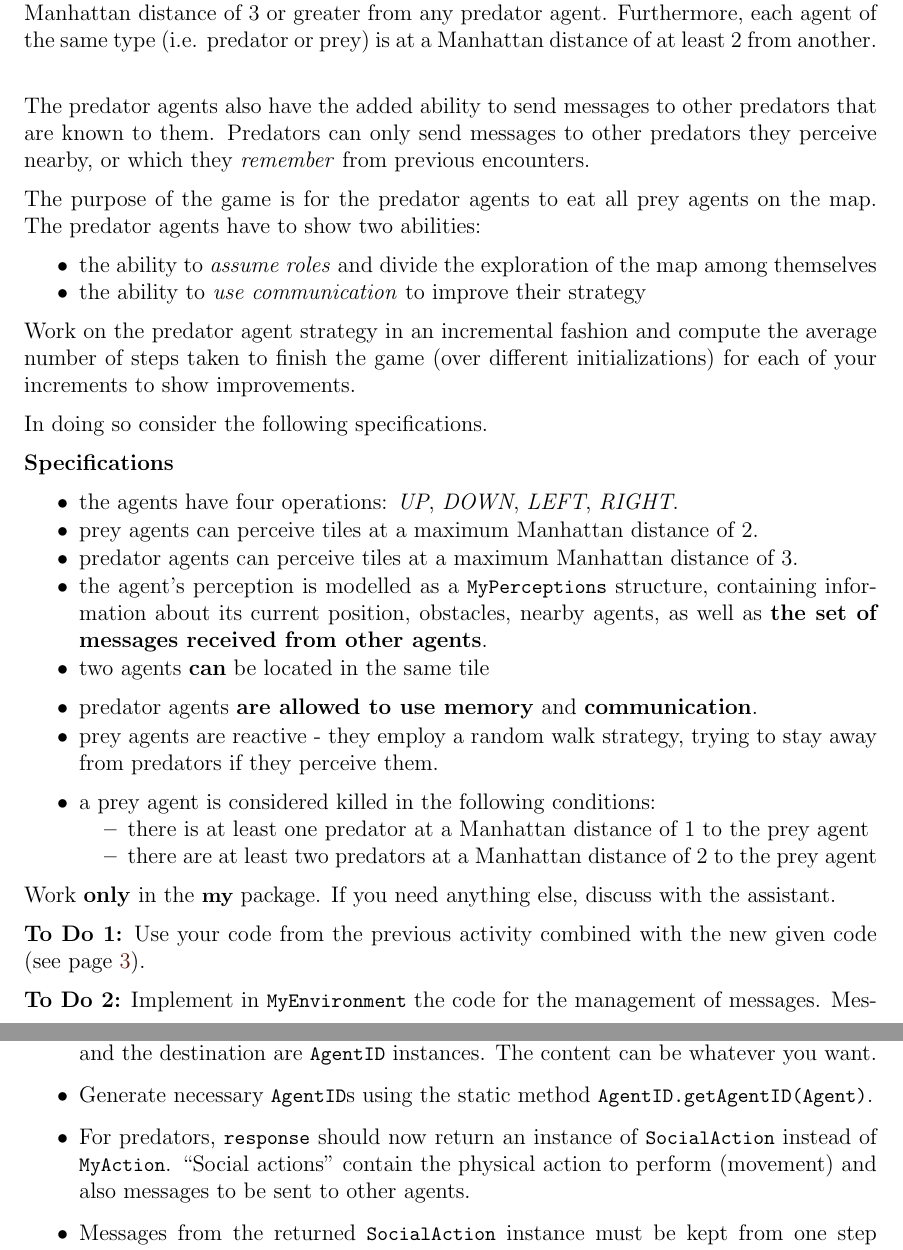
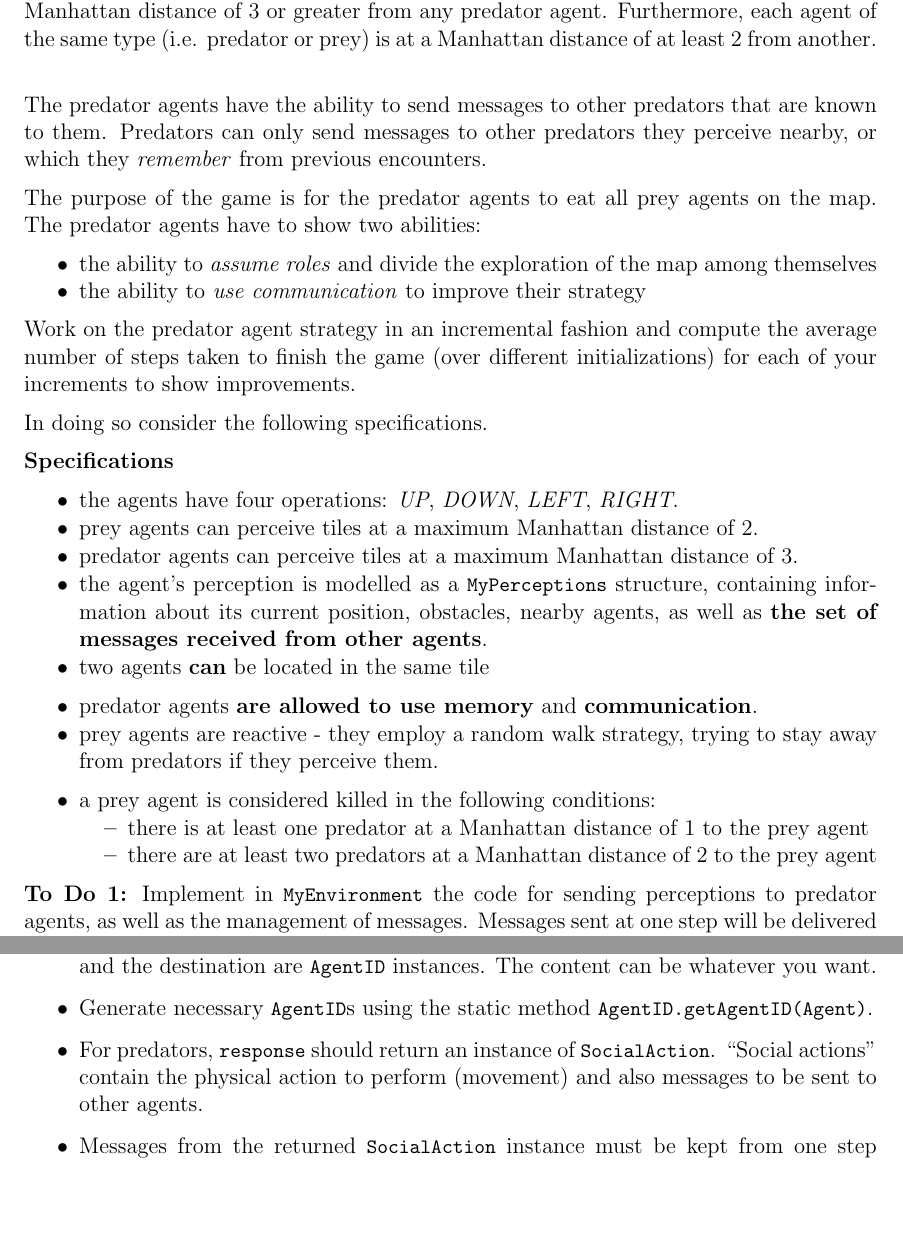
Before and after one commit to cs-pub-ro/MAS, a LaTeX document (lab1-predator-prey/description/Lab1-Predator-Prey-communication.tex): two parts of pages 1 and 3 of 3, joined at a grey line, cut so that both start at the same text, the shorter picture padded with empty space. Compiled offline with pdfLaTeX; a LaTeX package or settings file that is missing is left out.

Commit message:
Updating documentation of Predator-Prey lab by eliminating references to previous lab activities, which are not available any more

```diff
--- a/lab1-predator-prey/description/Lab1-Predator-Prey-communication.tex
+++ b/lab1-predator-prey/description/Lab1-Predator-Prey-communication.tex
@@ -16,7 +16,7 @@ Obstacle tiles define the walls of the map.\\
 The map contains $num\_pred$ predator agents and $num\_prey$ prey agents, knowing that $num\_pred > num\_prey$. By default there are two predator and one prey agents on the map. All agents are spawned randomly on the map, ensuring that all prey agents are at a Manhattan distance of 3 or greater from any predator agent. Furthermore, each agent of the same type (i.e. predator or prey) is at a Manhattan distance of at least 2 from another.\\
 %
 
-The predator agents also have the added ability to send messages to other predators that are known to them. Predators can only send messages to other predators they perceive nearby, or which they \textit{remember} from previous encounters.
+The predator agents have the ability to send messages to other predators that are known to them. Predators can only send messages to other predators they perceive nearby, or which they \textit{remember} from previous encounters.
 
 The purpose of the game is for the predator agents to eat all prey agents on the map.
 The predator agents have to show two abilities:
@@ -51,11 +51,8 @@ In doing so consider the following specifications.
 		\end{itemize}
 \end{itemize}
 
-Work \textbf{only} in the \code{\bf my} package. If you need anything else, discuss with the assistant.
 
-\task Use your code from the previous activity combined with the new given code (see page \pageref{page2}).
-
-\task Implement in \code{MyEnvironment} the code for the management of messages. Messages sent at one step will be delivered in the next step.
+\task Implement in \code{MyEnvironment} the code for sending perceptions to predator agents, as well as the management of messages. Messages sent at one step will be delivered in the next step.
 
 \task Design and implement a cognitive behavior, involving communication with other agents, for the predators, showing that this leads to an improved behaviour for both: \textbf{map exploration} (don't stay in the same place, explore different regions) and \textbf{hunting down prey} (converge quickly on prey).
 
@@ -89,7 +86,7 @@ Work \textbf{only} in the \code{\bf my} package. If you need anything else, disc
 \textbf{Helpful pointers:} \begin{itemize}\itemsep1.5ex
 	\item An \code{AgentMessage} contains a sender, a destination and some content. The sender and the destination are \code{AgentID} instances. The content can be whatever you want.
 	\item Generate necessary \code{AgentID}s using the static method \code{AgentID.getAgentID(Agent)}.
-	\item For predators, \code{response} should now return an instance of \code{SocialAction} instead of \code{MyAction}. ``Social actions'' contain the physical action to perform (movement) and also messages to be sent to other agents.
+	\item For predators, \code{response} should return an instance of \code{SocialAction}. ``Social actions'' contain the physical action to perform (movement) and also messages to be sent to other agents.
 	\item Messages from the returned \code{SocialAction} instance must be kept from one step to another in \code{MyEnvironment.messageBox}. \textbf{Careful:} don't store messages from the current step and from the previous step simultaneously in the \code{messageBox} (i.e. empty the messageBox after you have delivered all the messages from the previous step).
 \end{itemize}
 
```
